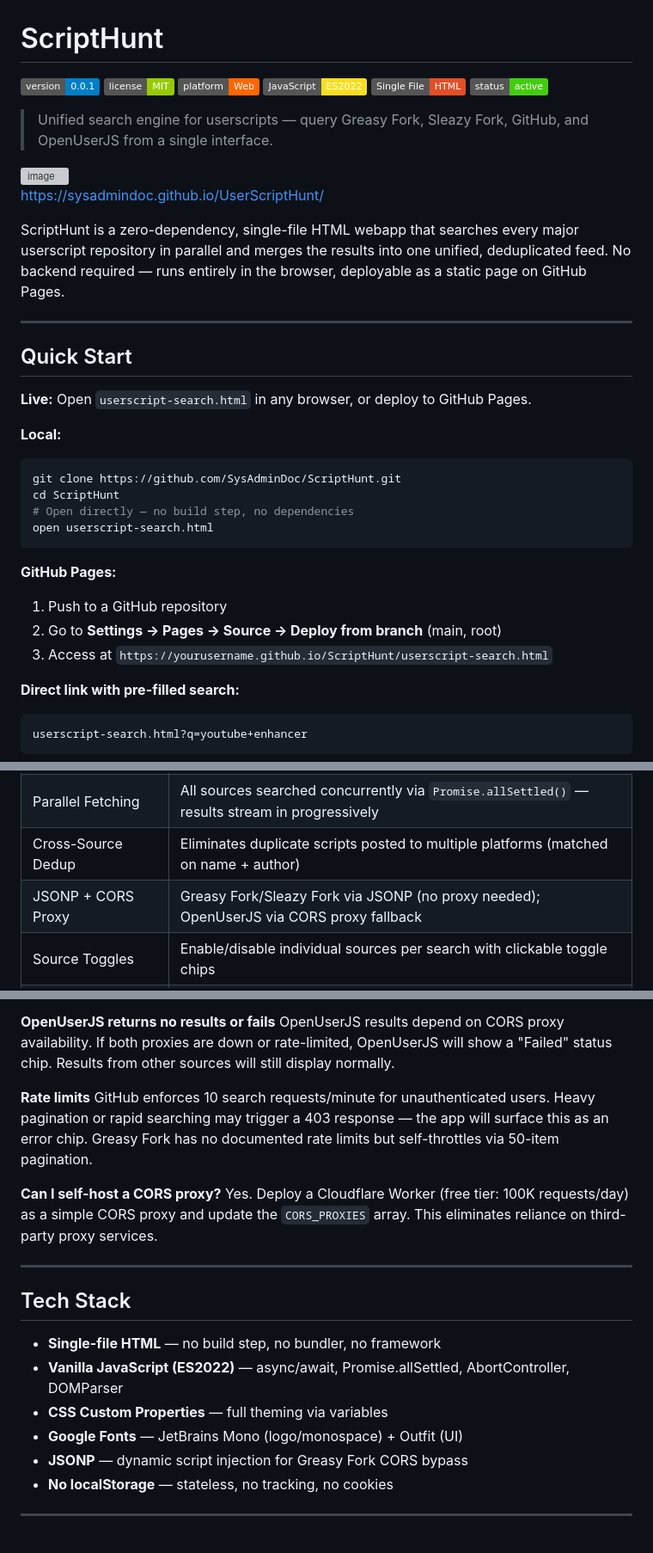
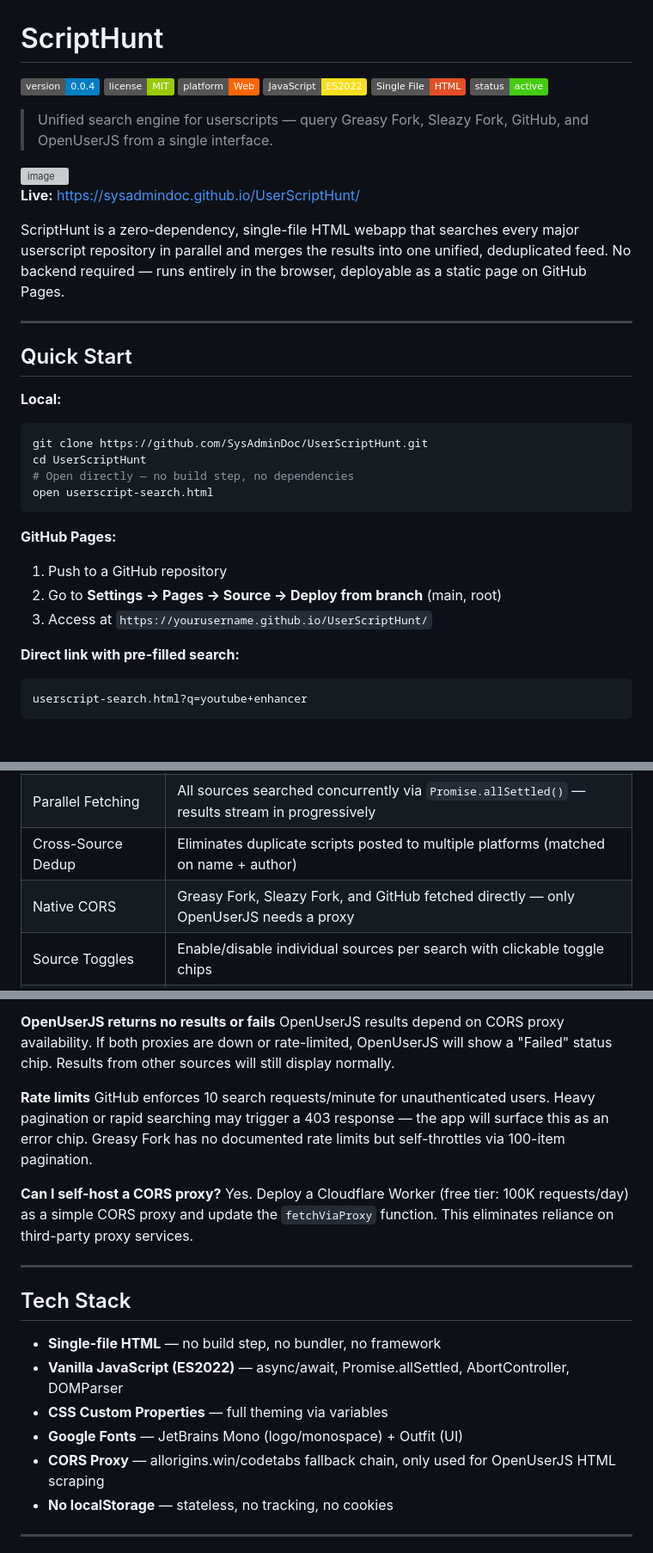
Before and after one commit to SysAdminDoc/UserScriptHunt, a Markdown page: README.md, 3 parts joined by grey strips. Shown at 86% size. Drawn GitHub-style; badges without logos; blank space fills up the shorter version; grey boxes are pictures that could not be loaded.

````diff
--- a/README.md
+++ b/README.md
@@ -1,6 +1,6 @@
 # ScriptHunt
 
-![Version](https://img.shields.io/badge/version-0.0.1-blue)
+![Version](https://img.shields.io/badge/version-0.0.4-blue)
 ![License](https://img.shields.io/badge/license-MIT-green)
 ![Platform](https://img.shields.io/badge/platform-Web-ff6600)
 ![JavaScript](https://img.shields.io/badge/JavaScript-ES2022-F7DF1E?logo=javascript&logoColor=black)
@@ -11,8 +11,7 @@
 
 <img width="1594" height="1059" alt="image" src="https://github.com/user-attachments/assets/8be2abe9-9e0d-4564-ac4b-6baa58e53ab3" />
 
-https://sysadmindoc.github.io/UserScriptHunt/
-
+**Live:** https://sysadmindoc.github.io/UserScriptHunt/
 
 ScriptHunt is a zero-dependency, single-file HTML webapp that searches every major userscript repository in parallel and merges the results into one unified, deduplicated feed. No backend required — runs entirely in the browser, deployable as a static page on GitHub Pages.
 
@@ -20,12 +19,10 @@ ScriptHunt is a zero-dependency, single-file HTML webapp that searches every maj
 
 ## Quick Start
 
-**Live:** Open `userscript-search.html` in any browser, or deploy to GitHub Pages.
-
 **Local:**
 ```bash
-git clone https://github.com/SysAdminDoc/ScriptHunt.git
-cd ScriptHunt
+git clone https://github.com/SysAdminDoc/UserScriptHunt.git
+cd UserScriptHunt
 # Open directly — no build step, no dependencies
 open userscript-search.html
 ```
@@ -33,7 +30,7 @@ open userscript-search.html
 **GitHub Pages:**
 1. Push to a GitHub repository
 2. Go to **Settings → Pages → Source → Deploy from branch** (main, root)
-3. Access at `https://yourusername.github.io/ScriptHunt/userscript-search.html`
+3. Access at `https://yourusername.github.io/UserScriptHunt/`
 
 **Direct link with pre-filled search:**
 ```
@@ -49,7 +46,7 @@ userscript-search.html?q=youtube+enhancer
 | Multi-Source Search | Queries Greasy Fork, Sleazy Fork, GitHub, and OpenUserJS simultaneously |
 | Parallel Fetching | All sources searched concurrently via `Promise.allSettled()` — results stream in progressively |
 | Cross-Source Dedup | Eliminates duplicate scripts posted to multiple platforms (matched on name + author) |
-| JSONP + CORS Proxy | Greasy Fork/Sleazy Fork via JSONP (no proxy needed); OpenUserJS via CORS proxy fallback |
+| Native CORS | Greasy Fork, Sleazy Fork, and GitHub fetched directly — only OpenUserJS needs a proxy |
 | Source Toggles | Enable/disable individual sources per search with clickable toggle chips |
 | Live Status Chips | Real-time per-source indicators showing loading, complete, or failed states |
 | Sort Controls | Sort results by relevance, total installs, rating, last updated, or name |
@@ -174,10 +170,10 @@ GitHub source searches repositories (not individual files) using keyword matchin
 OpenUserJS results depend on CORS proxy availability. If both proxies are down or rate-limited, OpenUserJS will show a "Failed" status chip. Results from other sources will still display normally.
 
 **Rate limits**
-GitHub enforces 10 search requests/minute for unauthenticated users. Heavy pagination or rapid searching may trigger a 403 response — the app will surface this as an error chip. Greasy Fork has no documented rate limits but self-throttles via 50-item pagination.
+GitHub enforces 10 search requests/minute for unauthenticated users. Heavy pagination or rapid searching may trigger a 403 response — the app will surface this as an error chip. Greasy Fork has no documented rate limits but self-throttles via 100-item pagination.
 
 **Can I self-host a CORS proxy?**
-Yes. Deploy a Cloudflare Worker (free tier: 100K requests/day) as a simple CORS proxy and update the `CORS_PROXIES` array. This eliminates reliance on third-party proxy services.
+Yes. Deploy a Cloudflare Worker (free tier: 100K requests/day) as a simple CORS proxy and update the `fetchViaProxy` function. This eliminates reliance on third-party proxy services.
 
 ---
 
@@ -187,7 +183,7 @@ Yes. Deploy a Cloudflare Worker (free tier: 100K requests/day) as a simple CORS
 - **Vanilla JavaScript (ES2022)** — async/await, Promise.allSettled, AbortController, DOMParser
 - **CSS Custom Properties** — full theming via variables
 - **Google Fonts** — JetBrains Mono (logo/monospace) + Outfit (UI)
-- **JSONP** — dynamic script injection for Greasy Fork CORS bypass
+- **CORS Proxy** — allorigins.win/codetabs fallback chain, only used for OpenUserJS HTML scraping
 - **No localStorage** — stateless, no tracking, no cookies
 
 ---
````
Also changed, not shown: other parts of README.md (+15 -16 lines).
